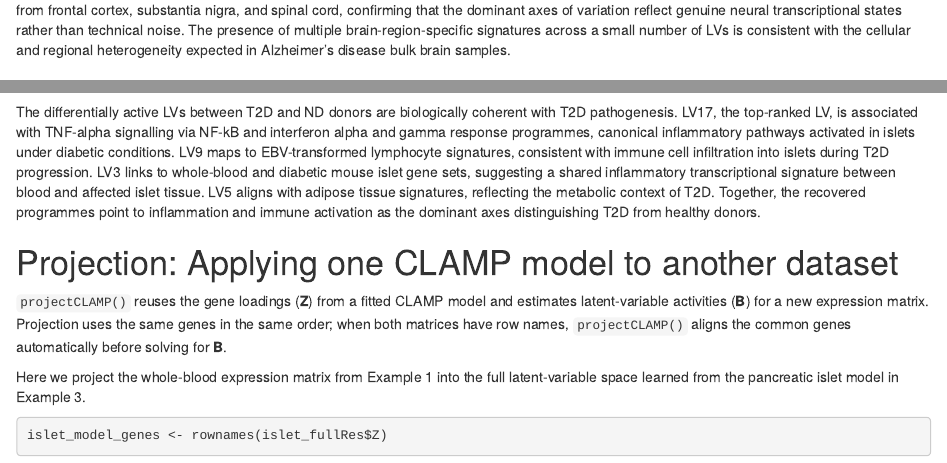
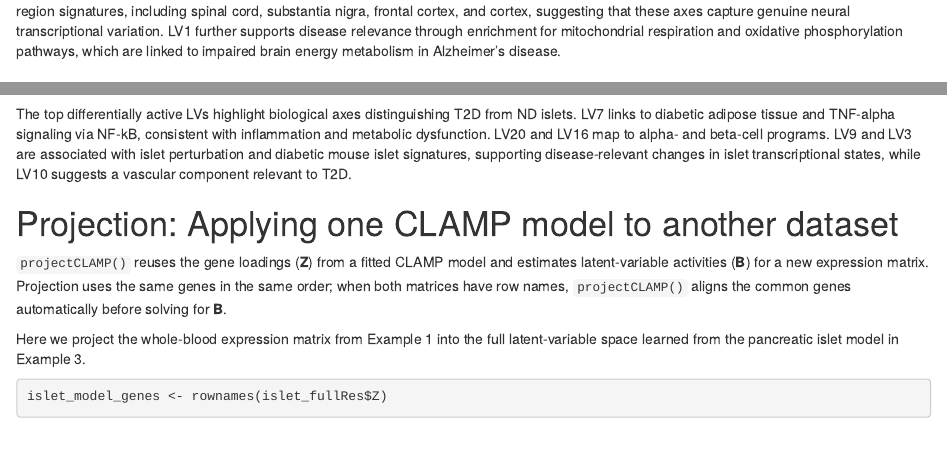
Before and after one commit to bioc/CLAMP, an R Markdown document (vignettes/get_started.Rmd): the page in a window 1100 px wide, from 10650 px down before the commit and from 10630 px down after it, and a second part further down, joined at a grey line. Rendered offline with R 4.5, knitr and Pandoc, with nearby package versions; drawn as R Markdown's standard HTML page in place of the format the file asks for; some code elsewhere in the file could not run offline; common packages that the code uses without loading them are loaded.

Commit message:
uploaded summary for results in get_started

````diff
--- a/vignettes/get_started.Rmd
+++ b/vignettes/get_started.Rmd
@@ -581,8 +577,8 @@
-frontal cortex, substantia nigra, and spinal cord, confirming that the
-dominant axes of variation reflect genuine neural transcriptional states
-rather than technical noise. The presence of multiple brain-region-specific
-signatures across a small number of LVs is consistent with the cellular and
-regional heterogeneity expected in Alzheimer's disease bulk brain samples.
+The significant LVs align with brain-relevant transcriptional programs implicated in Alzheimer’s disease.
+LV3 and LV10 are enriched for GTEx brain-region signatures, including spinal cord, substantia nigra,
+frontal cortex, and cortex, suggesting that these axes capture genuine neural transcriptional variation.
+LV1 further supports disease relevance through enrichment for mitochondrial respiration and oxidative phosphorylation pathways,
+which are linked to impaired brain energy metabolism in Alzheimer’s disease.
 
 # Example 3: Tab-Delimited Count File (Pancreatic Islets)
 
@@ -789,17 +783,12 @@
     formatSignif(c("AUC", "FDR"), 3)
 ```
 
-The differentially active LVs between T2D and ND donors are biologically
-coherent with T2D pathogenesis. LV17, the top-ranked LV, is associated with
-TNF-alpha signalling via NF-kB and interferon alpha and gamma response
-programmes, canonical inflammatory pathways activated in islets under diabetic
-conditions. LV9 maps to EBV-transformed lymphocyte signatures, consistent with
-immune cell infiltration into islets during T2D progression. LV3 links to
-whole-blood and diabetic mouse islet gene sets, suggesting a shared
-inflammatory transcriptional signature between blood and affected islet tissue.
-LV5 aligns with adipose tissue signatures, reflecting the metabolic context of
-T2D. Together, the recovered programmes point to inflammation and immune
-activation as the dominant axes distinguishing T2D from healthy donors.
+The top differentially active LVs highlight biological axes distinguishing T2D from ND islets.
+LV7 links to diabetic adipose tissue and TNF-alpha signaling via NF-kB, consistent with inflammation and metabolic dysfunction.
+LV20 and LV16 map to alpha- and beta-cell programs.
+LV9 and LV3 are associated with islet perturbation and diabetic mouse islet signatures,
+supporting disease-relevant changes in islet transcriptional states,
+while LV10 suggests a vascular component relevant to T2D.
 
 # Projection: Applying one CLAMP model to another dataset
 
````
Also changed, not shown: vignettes/get_started.Rmd (16 more changed lines).
